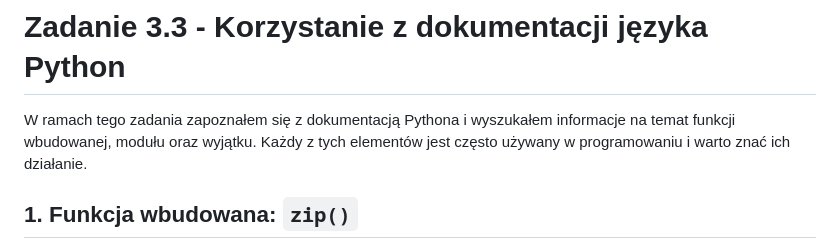
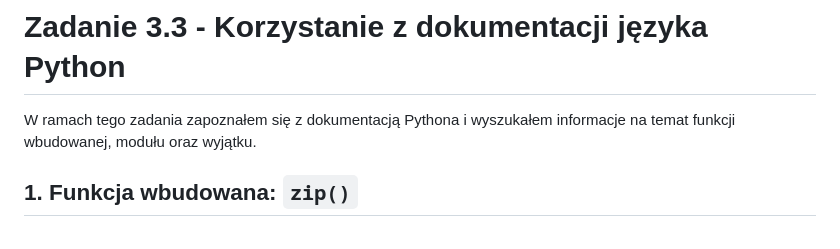
Before and after one commit to krolikowski80/studia_WSB, a Markdown page: Python/intro/README.md, the part around the change. Rendered like a GitHub page.

```diff
--- a/Python/intro/README.md
+++ b/Python/intro/README.md
@@ -1,6 +1,6 @@
 # Zadanie 3.3 - Korzystanie z dokumentacji języka Python
 
-W ramach tego zadania zapoznałem się z dokumentacją Pythona i wyszukałem informacje na temat funkcji wbudowanej, modułu oraz wyjątku. Każdy z tych elementów jest często używany w programowaniu i warto znać ich działanie.
+W ramach tego zadania zapoznałem się z dokumentacją Pythona i wyszukałem informacje na temat funkcji wbudowanej, modułu oraz wyjątku.
 
 ## 1. Funkcja wbudowana: `zip()`
 Funkcja `zip()` jest bardzo przydatna, gdy chcemy połączyć elementy dwóch (lub więcej) iterowalnych obiektów w krotki. Jeśli jedna z list ma więcej elementów niż druga, `zip()` działa do najkrótszej z nich. Dzięki temu można łatwo tworzyć pary danych, które można później wykorzystywać np. w pętlach.
```
